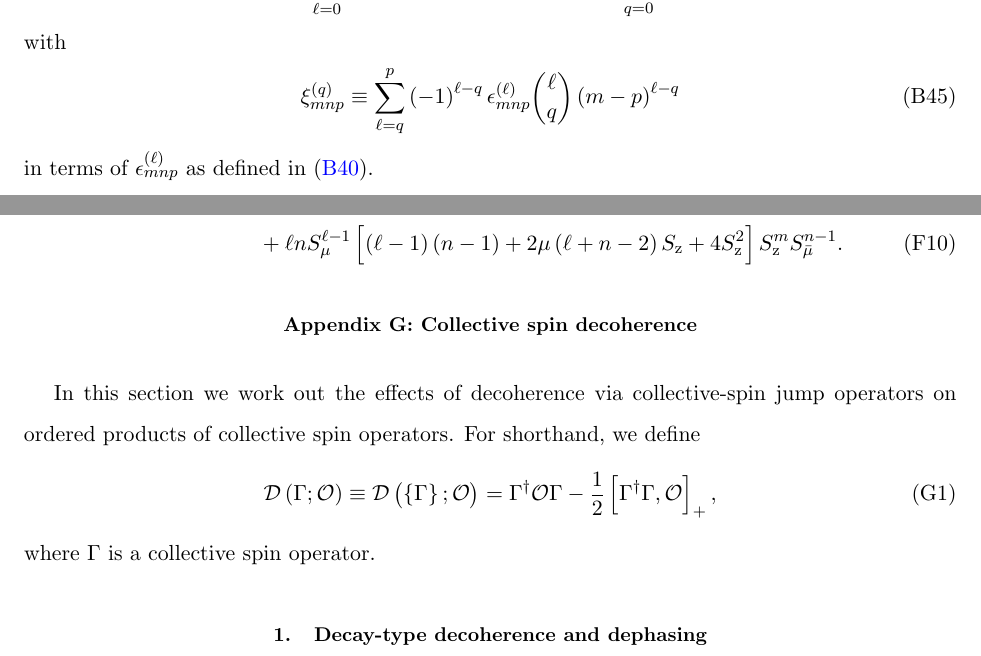
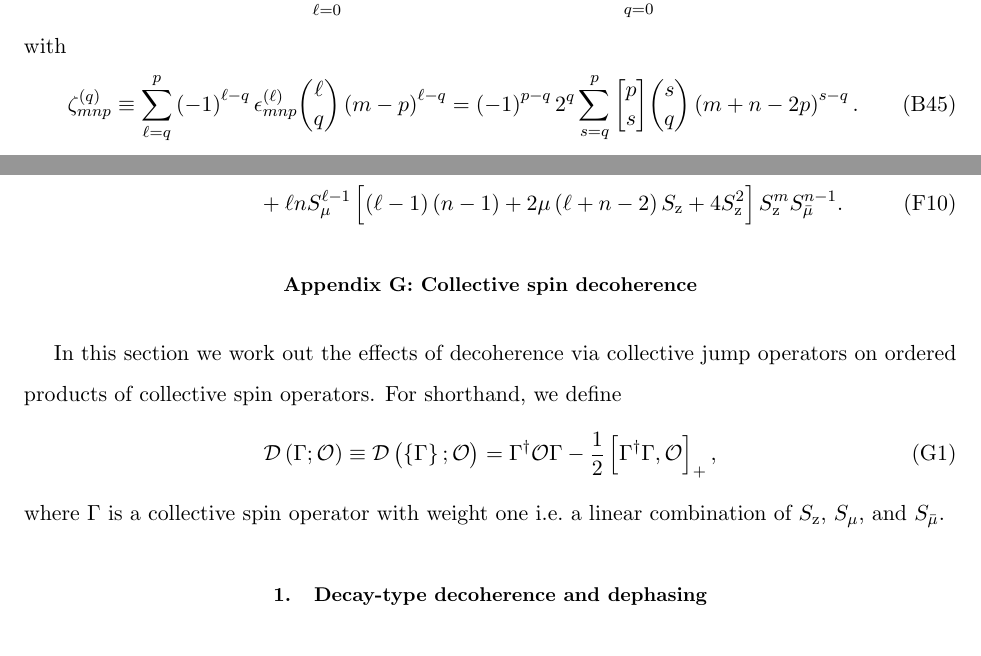
Before and after one commit to perlinm/rey_research, a LaTeX paper (soc_squeezing/cumulant_expansions.tex): two parts of pages 11 and 17 of 20, joined at a grey line, cut so that both start at the same text. Compiled offline with pdfLaTeX.

Commit message:
simplified expression for xi in commutator, and renamed xi --> zeta fixed incorrect expectation value for -Z state with mu = -1 recycle values of ln_factorial which we have already computed

```diff
--- a/soc_squeezing/cumulant_expansions.tex
+++ b/soc_squeezing/cumulant_expansions.tex
@@ -40,6 +40,7 @@
 \newcommand{\X}{\text{X}}
 \newcommand{\Y}{\text{Y}}
 \newcommand{\bmu}{{\bar\mu}}
+\newcommand{\bnu}{{\bar\nu}}
 \newcommand{\floor}[1]{\left\lfloor{#1}\right\rfloor}
 
 \usepackage{dsfont} % for identity operator
@@ -695,18 +696,18 @@ where
   Z_{mn;\mu}^{(p)}
   \equiv \sum_{\ell=0}^p \mu^\ell \epsilon_{mnp}^{(\ell)}
   \p{-\mu\sp{m-p} + S_\z}^\ell
-  = \sum_{q=0}^p \mu^q \xi_{mnp}^{(q)} S_\z^q,
+  = \sum_{q=0}^p \mu^q \zeta_{mnp}^{(q)} S_\z^q,
   \label{eq:Z_mn}
 \end{align}
 with
 \begin{align}
-  \xi_{mnp}^{(q)}
+  \zeta_{mnp}^{(q)}
   \equiv \sum_{\ell=q}^p \p{-1}^{\ell-q}
   \epsilon_{mnp}^{(\ell)} { \ell \choose q } \p{m-p}^{\ell-q}
-  \label{eq:xi_mnp}
+  = \p{-1}^{p-q} 2^q \sum_{s=q}^p
+  { p \brack s } { s \choose q } \p{m+n-2p}^{s-q}.
+  \label{eq:zeta_mnp}
 \end{align}
-in terms of $\epsilon_{mnp}^{(\ell)}$ as defined in
-\eqref{eq:eps_mnp}.
 
 
 \section{Commutation relations between ordered products of collective
@@ -1092,15 +1094,16 @@ so
 \section{Collective spin decoherence}
 \label{sec:decoherence_collective}
 
-In this section we work out the effects of decoherence via
-collective-spin jump operators on ordered products of collective spin
-operators.  For shorthand, we define
+In this section we work out the effects of decoherence via collective
+jump operators on ordered products of collective spin operators.  For
+shorthand, we define
 \begin{align}
   \D\p{\Gamma;\O}
   \equiv \D\p{\set{\Gamma};\O}
   = \Gamma^\dag \O \Gamma - \f12\sp{\Gamma^\dag \Gamma, \O}_+,
 \end{align}
-where $\Gamma$ is a collective spin operator.
+where $\Gamma$ is a collective spin operator with weight one i.e.~a
+linear combination of $S_\z$, $S_\mu$, and $S_\bmu$.
 
 \subsection{Decay-type decoherence and dephasing}
 \label{sec:decay_dephasing_collective}
```
Also changed, not shown: soc_squeezing/cumulant_expansions.tex (24 more changed lines), 1 other file.
